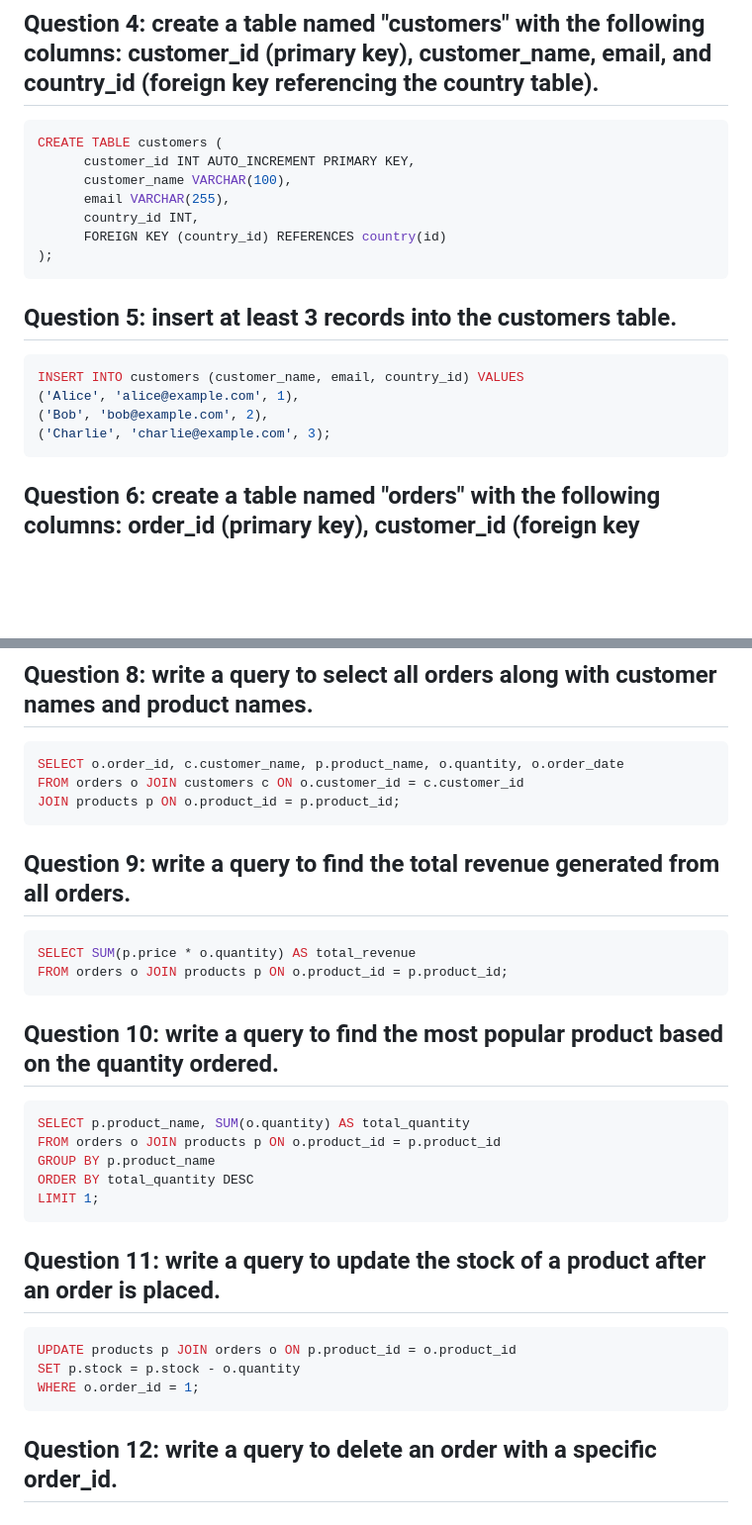
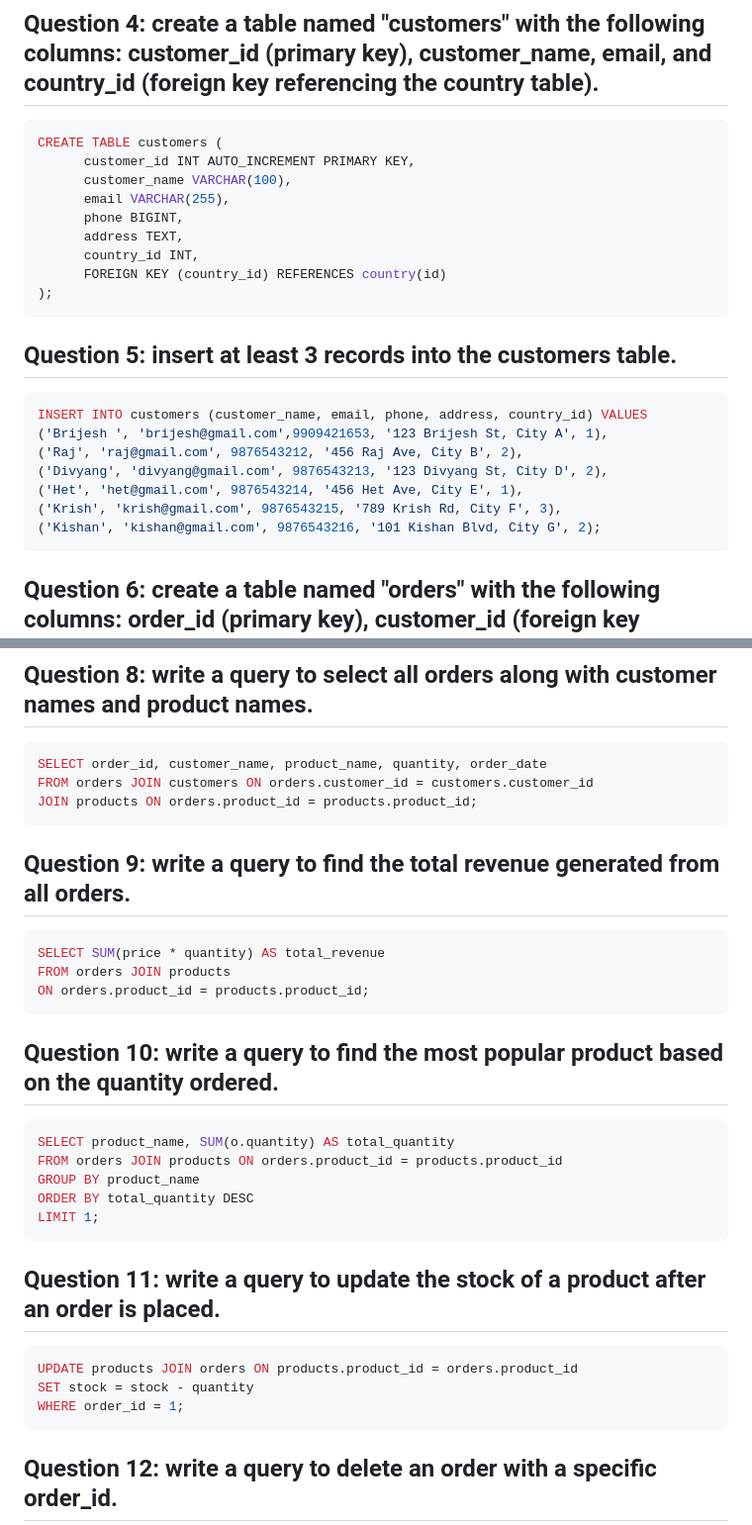
Before and after one commit to Brijesh-103/Data-analytics-5-30-to-7-00, a Markdown page: module-2-SQL-Database/Hoemwork.md, 2 parts joined by grey strips. Shown at 99% size. Drawn GitHub-style; blank space fills up the shorter version.

Commit message:
10-02-26 all data updated

````diff
--- a/module-2-SQL-Database/Hoemwork.md
+++ b/module-2-SQL-Database/Hoemwork.md
@@ -135,6 +135,8 @@ CREATE TABLE customers (
       customer_id INT AUTO_INCREMENT PRIMARY KEY,
       customer_name VARCHAR(100),
       email VARCHAR(255),
+      phone BIGINT,
+      address TEXT,
       country_id INT,
       FOREIGN KEY (country_id) REFERENCES country(id)
 );
@@ -142,10 +144,13 @@ CREATE TABLE customers (
 
 ## Question 5: insert at least 3 records into the customers table.
 ```sql
-INSERT INTO customers (customer_name, email, country_id) VALUES
-('Alice', 'alice@example.com', 1),
-('Bob', 'bob@example.com', 2),
-('Charlie', 'charlie@example.com', 3);
+INSERT INTO customers (customer_name, email, phone, address, country_id) VALUES
+('Brijesh ', 'brijesh@gmail.com',9909421653, '123 Brijesh St, City A', 1),
+('Raj', 'raj@gmail.com', 9876543212, '456 Raj Ave, City B', 2),
+('Divyang', 'divyang@gmail.com', 9876543213, '123 Divyang St, City D', 2),
+('Het', 'het@gmail.com', 9876543214, '456 Het Ave, City E', 1),
+('Krish', 'krish@gmail.com', 9876543215, '789 Krish Rd, City F', 3),
+('Kishan', 'kishan@gmail.com', 9876543216, '101 Kishan Blvd, City G', 2);
 ```
 
 ## Question 6: create a table named "orders" with the following columns: order_id (primary key), customer_id (foreign key referencing the customers table), product_id (foreign key referencing the products table), quantity, and order_date.
@@ -173,31 +178,32 @@ INSERT INTO orders (customer_id, product_id, quantity, order_date) VALUES
 
 ## Question 8: write a query to select all orders along with customer names and product names.
 ```sql
-SELECT o.order_id, c.customer_name, p.product_name, o.quantity, o.order_date
-FROM orders o JOIN customers c ON o.customer_id = c.customer_id
-JOIN products p ON o.product_id = p.product_id;
+SELECT order_id, customer_name, product_name, quantity, order_date
+FROM orders JOIN customers ON orders.customer_id = customers.customer_id
+JOIN products ON orders.product_id = products.product_id;
 ```
 
 ## Question 9: write a query to find the total revenue generated from all orders.
 ```sql
-SELECT SUM(p.price * o.quantity) AS total_revenue
-FROM orders o JOIN products p ON o.product_id = p.product_id;
+SELECT SUM(price * quantity) AS total_revenue
+FROM orders JOIN products
+ON orders.product_id = products.product_id;
 ```
 
 ## Question 10: write a query to find the most popular product based on the quantity ordered.
 ```sql
-SELECT p.product_name, SUM(o.quantity) AS total_quantity
-FROM orders o JOIN products p ON o.product_id = p.product_id
-GROUP BY p.product_name
+SELECT product_name, SUM(o.quantity) AS total_quantity
+FROM orders JOIN products ON orders.product_id = products.product_id
+GROUP BY product_name
 ORDER BY total_quantity DESC
 LIMIT 1;
 ```
 
 ## Question 11: write a query to update the stock of a product after an order is placed.
 ```sql
-UPDATE products p JOIN orders o ON p.product_id = o.product_id
-SET p.stock = p.stock - o.quantity
-WHERE o.order_id = 1;
+UPDATE products JOIN orders ON products.product_id = orders.product_id
+SET stock = stock - quantity
+WHERE order_id = 1;
 ```
 
 ## Question 12: write a query to delete an order with a specific order_id.
````
